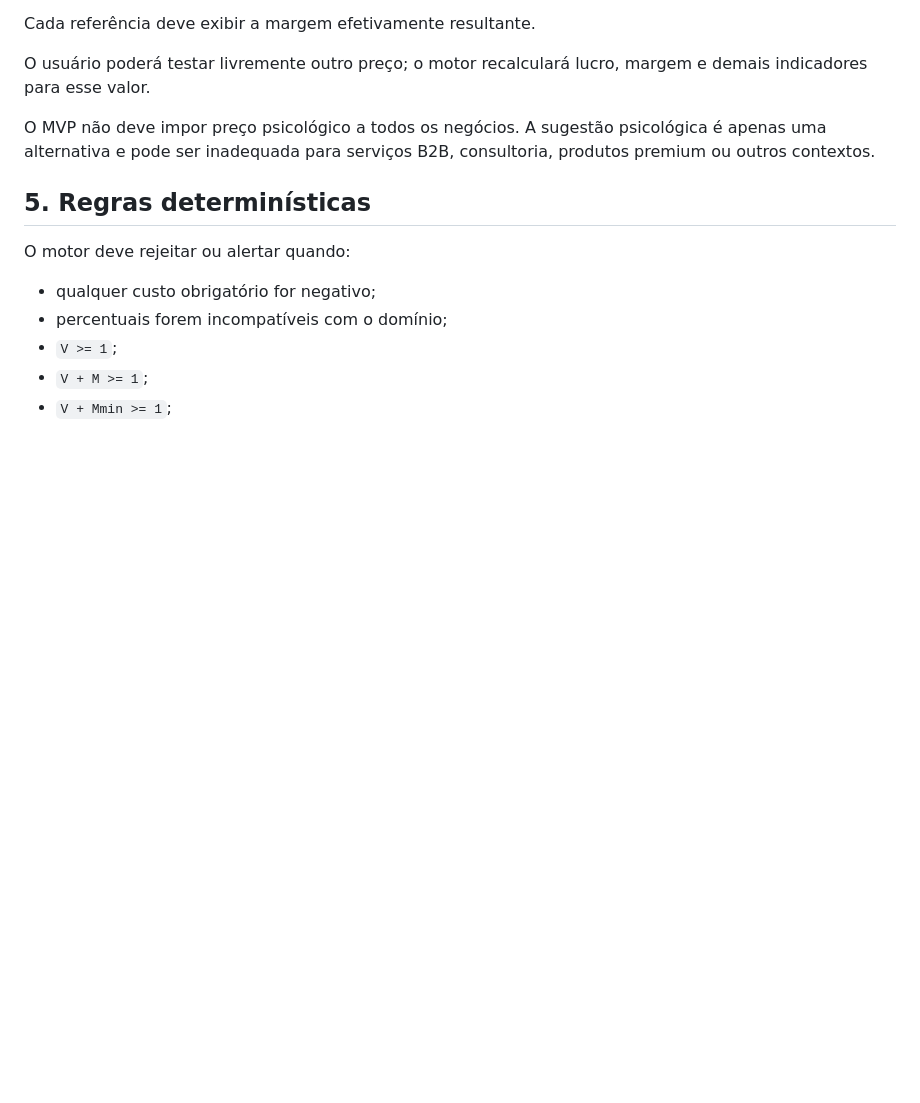
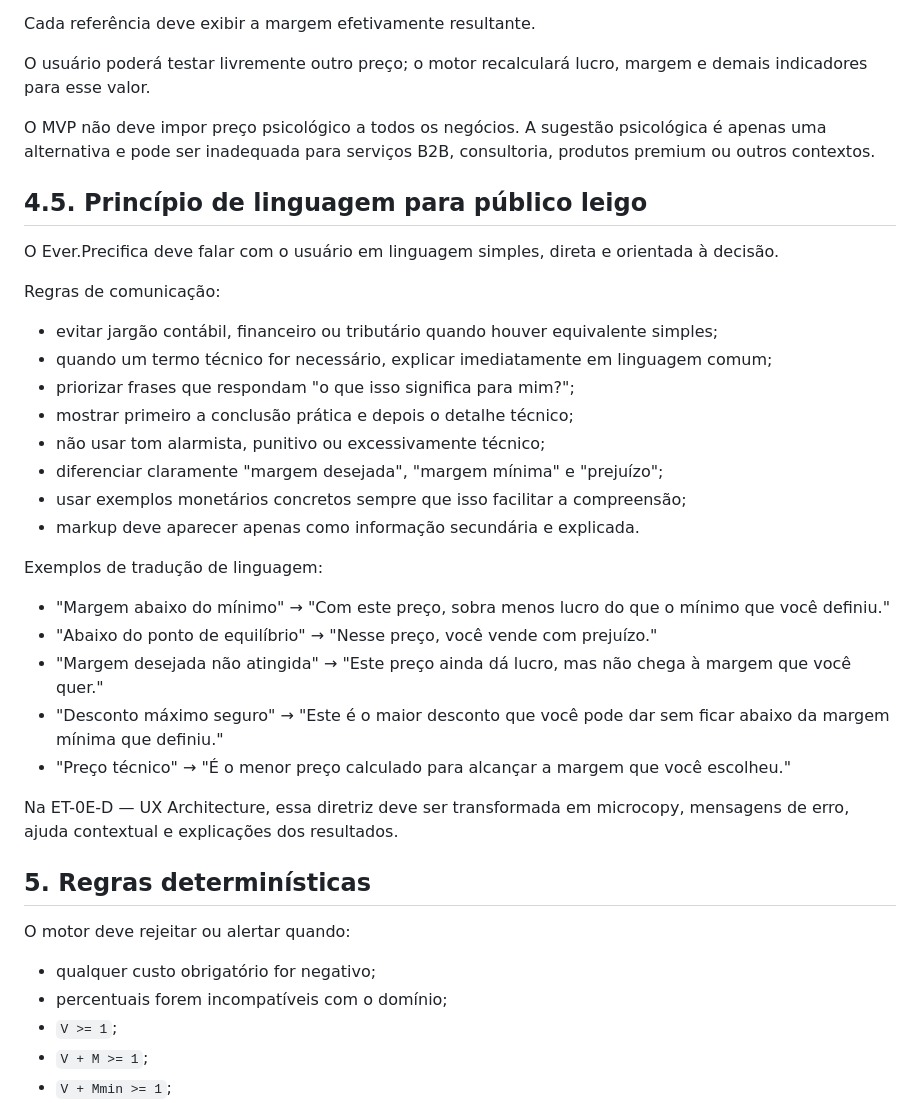
Before and after one commit to Everest-prog/everest, a Markdown page: docs/ET-0E-EVER-PRECIFICA.md, the part around the change. Rendered like a GitHub page; blank space fills up the shorter version.

Commit message:
docs(et-0e): add plain-language communication principle

```diff
--- a/docs/ET-0E-EVER-PRECIFICA.md
+++ b/docs/ET-0E-EVER-PRECIFICA.md
@@ -238,6 +238,31 @@ O usuário poderá testar livremente outro preço; o motor recalculará lucro, m
 
 O MVP não deve impor preço psicológico a todos os negócios. A sugestão psicológica é apenas uma alternativa e pode ser inadequada para serviços B2B, consultoria, produtos premium ou outros contextos.
 
+## 4.5. Princípio de linguagem para público leigo
+
+O Ever.Precifica deve falar com o usuário em linguagem simples, direta e orientada à decisão.
+
+Regras de comunicação:
+
+- evitar jargão contábil, financeiro ou tributário quando houver equivalente simples;
+- quando um termo técnico for necessário, explicar imediatamente em linguagem comum;
+- priorizar frases que respondam "o que isso significa para mim?";
+- mostrar primeiro a conclusão prática e depois o detalhe técnico;
+- não usar tom alarmista, punitivo ou excessivamente técnico;
+- diferenciar claramente "margem desejada", "margem mínima" e "prejuízo";
+- usar exemplos monetários concretos sempre que isso facilitar a compreensão;
+- markup deve aparecer apenas como informação secundária e explicada.
+
+Exemplos de tradução de linguagem:
+
+- "Margem abaixo do mínimo" → "Com este preço, sobra menos lucro do que o mínimo que você definiu."
+- "Abaixo do ponto de equilíbrio" → "Nesse preço, você vende com prejuízo."
+- "Margem desejada não atingida" → "Este preço ainda dá lucro, mas não chega à margem que você quer."
+- "Desconto máximo seguro" → "Este é o maior desconto que você pode dar sem ficar abaixo da margem mínima que definiu."
+- "Preço técnico" → "É o menor preço calculado para alcançar a margem que você escolheu."
+
+Na ET-0E-D — UX Architecture, essa diretriz deve ser transformada em microcopy, mensagens de erro, ajuda contextual e explicações dos resultados.
+
 ## 5. Regras determinísticas
 
 O motor deve rejeitar ou alertar quando:
```
